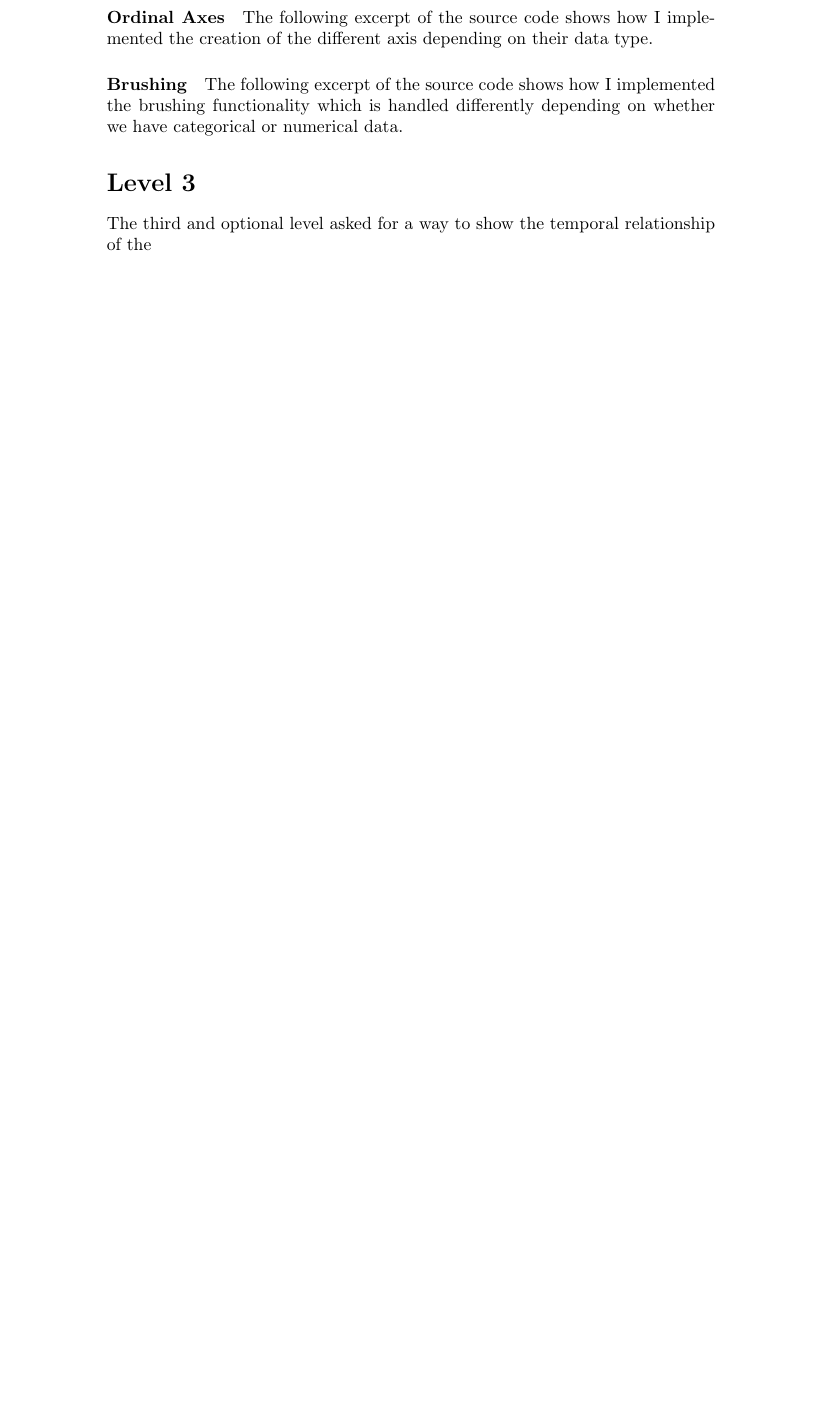
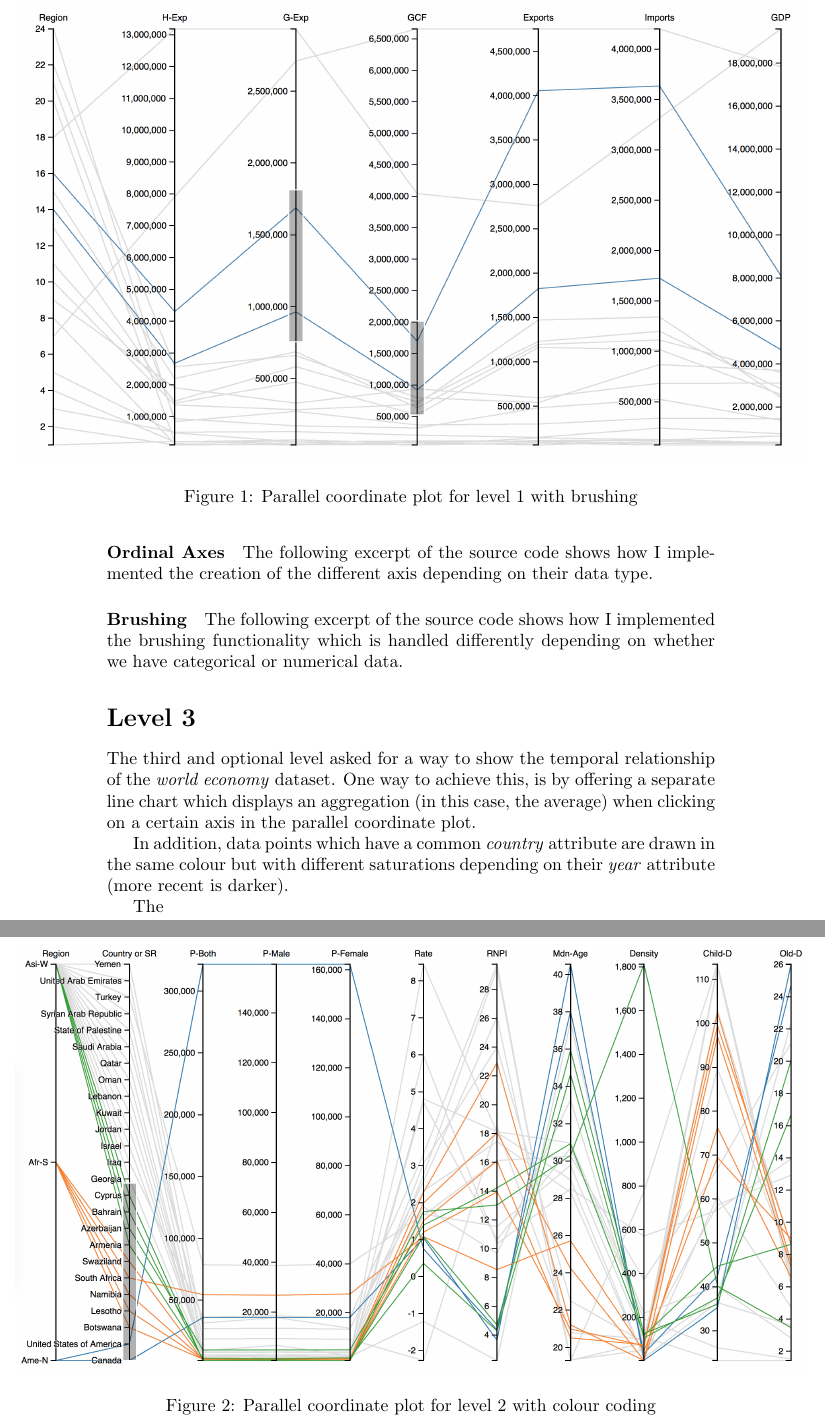
Before and after one commit to mweisz/ox-visual-analytics, a LaTeX document (report/template_Article.tex): part of page 2 of 2 before the commit and two parts of pages 2 and 3 of 4 after it, the two joined at a grey line, cut at the place of the change, the shorter picture padded with empty space. Compiled offline with pdfLaTeX.

Commit message:
Add graphs to report.

```diff
--- a/report/template_Article.tex
+++ b/report/template_Article.tex
@@ -1,4 +1,7 @@
 \documentclass[]{article}
+
+\usepackage{graphicx}
+\usepackage{float}
 
 %opening
 \title{Visual Analytics \\ Practical 3}
@@ -28,7 +31,18 @@ This level asked for a adaptation of an existing parallel coordinate plot in ord
 
 The resulting plot contain seven axes for each of the 19 data points and is shown below.
 
-% TODO Add screenshot of plot level 1
+
+\begin{figure}[t]
+
+	\centering
+	\makebox[\textwidth][c]{
+	\includegraphics[width=1.3\textwidth]{img/level-1}
+}
+	\caption{Parallel coordinate plot for level 1 with brushing}
+\end{figure}
+
+
+
 
 
 
@@ -36,6 +50,15 @@ The resulting plot contain seven axes for each of the 19 data points and is show
 This level asked to combine multiple datasets and colour code the lines in the graph depending on their \emph{region} dimension.
 
 In addition, the dataset contained categorical data for which the creation of the axes and the implementation of the brushing functionality had to be adapted.
+
+\begin{figure}[t]
+
+	\centering
+	\makebox[\textwidth][c]{
+		\includegraphics[width=1.3\textwidth]{img/level-2}
+	}
+	\caption{Parallel coordinate plot for level 2 with colour coding}
+\end{figure}
 
 \paragraph{Colour Coding} The following excerpt of the source code describes how the lines are drawn in different colours depending on their \emph{region} attribute.
 % TODO: Add source code for color coding
@@ -52,4 +75,4 @@ In addition, the dataset contained categorical data for which the creation of th
 
 
 \section*{Level 3}
-The third and optional level asked for a way to show the temporal relationship of the
+The third and optional level asked for a way to show the temporal relationship of the \emph{world economy} dataset. One way to achieve this, is by offering a separate line chart which displays an aggregation (in this case, the average) when clicking on a certain axis in the parallel coordinate plot.
@@ -56,3 +87,8 @@ The third and optional level asked for a way to show the temporal relationship o
+\end{figure}
+
+In addition, data points which have a common \emph{country} attribute are drawn in the same colour but with different saturations depending on their \emph{year} attribute (more recent is darker).
+
+The
 
 
 \end{document}
```
Also changed, not shown: report/img/level-1.png (added), report/img/level-2.png (added), report/img/level-3.png (added), report/template_Article.pdf, report/template_Article.tex (8 more changed lines), 3 other files.
